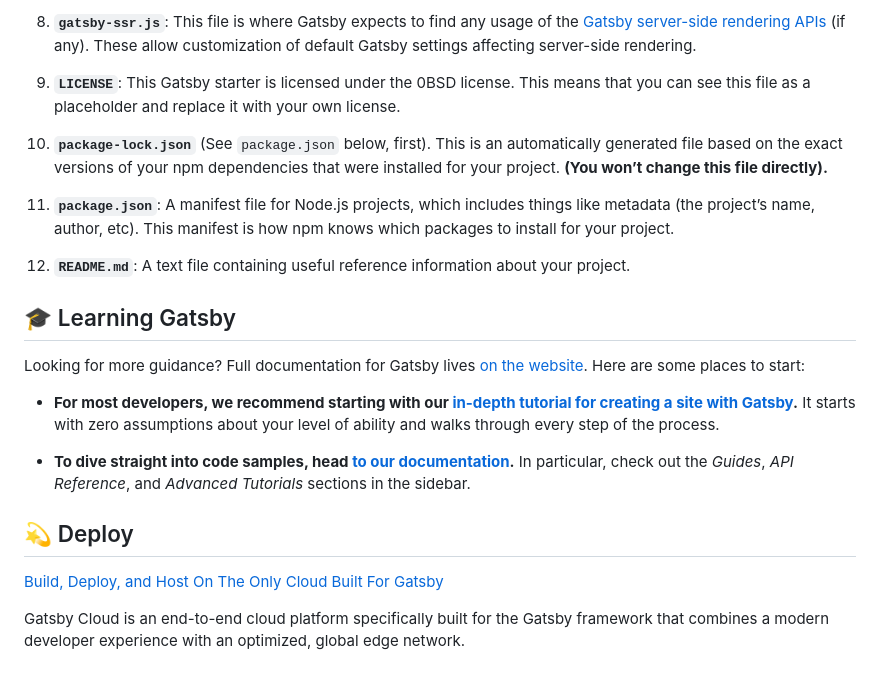
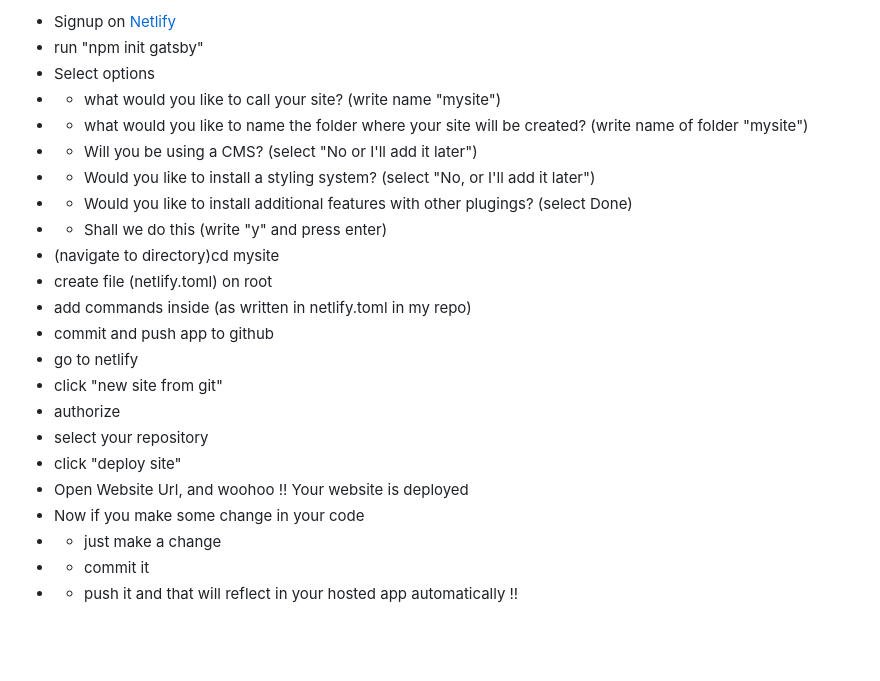
Before and after one commit to developer-junaid/Gatsby-Netlify-Publish-Tutorial, a Markdown page: README.md, the part around the change printed below. Rendered like a GitHub page; blank space fills up the shorter version.

```diff
--- a/README.md
+++ b/README.md
@@ -75,25 +9,23 @@ A quick look at the top-level files and directories you'll see in a Gatsby proje
-8.  **`gatsby-ssr.js`**: This file is where Gatsby expects to find any usage of the [Gatsby server-side rendering APIs](https://www.gatsbyjs.com/docs/ssr-apis/) (if any). These allow customization of default Gatsby settings affecting server-side rendering.
-
-9.  **`LICENSE`**: This Gatsby starter is licensed under the 0BSD license. This means that you can see this file as a placeholder and replace it with your own license.
-
-10. **`package-lock.json`** (See `package.json` below, first). This is an automatically generated file based on the exact versions of your npm dependencies that were installed for your project. **(You won’t change this file directly).**
-
-11. **`package.json`**: A manifest file for Node.js projects, which includes things like metadata (the project’s name, author, etc). This manifest is how npm knows which packages to install for your project.
-
-12. **`README.md`**: A text file containing useful reference information about your project.
-
-## 🎓 Learning Gatsby
-
-Looking for more guidance? Full documentation for Gatsby lives [on the website](https://www.gatsbyjs.com/). Here are some places to start:
-
-- **For most developers, we recommend starting with our [in-depth tutorial for creating a site with Gatsby](https://www.gatsbyjs.com/tutorial/).** It starts with zero assumptions about your level of ability and walks through every step of the process.
-
-- **To dive straight into code samples, head [to our documentation](https://www.gatsbyjs.com/docs/).** In particular, check out the _Guides_, _API Reference_, and _Advanced Tutorials_ sections in the sidebar.
-
-## 💫 Deploy
-
-[Build, Deploy, and Host On The Only Cloud Built For Gatsby](https://www.gatsbyjs.com/cloud/)
-
-Gatsby Cloud is an end-to-end cloud platform specifically built for the Gatsby framework that combines a modern developer experience with an optimized, global edge network.
-
-<!-- AUTO-GENERATED-CONTENT:END -->
+- Signup on <a href='https://www.netlify.com/'>Netlify</a>
+- run "npm init gatsby"
+- Select options
+- - what would you like to call your site? (write name "mysite")
+- - what would you like to name the folder where your site will be created? (write name of folder "mysite")
+- - Will you be using a CMS? (select "No or I'll add it later")
+- - Would you like to install a styling system? (select "No, or I'll add it later")
+- - Would you like to install additional features with other plugings? (select Done)
+- - Shall we do this (write "y" and press enter)
+- (navigate to directory)cd mysite
+- create file (netlify.toml) on root
+- add commands inside (as written in netlify.toml in my repo)
+- commit and push app to github
+- go to netlify
+- click "new site from git"
+- authorize
+- select your repository
+- click "deploy site"
+- Open Website Url, and woohoo !! Your website is deployed
+- Now if you make some change in your code
+- - just make a change
+- - commit it
+- - push it and that will reflect in your hosted app automatically !!
```
Also changed, not shown: other parts of README.md (+4 -70 lines), src/images/homepage.png (added).
